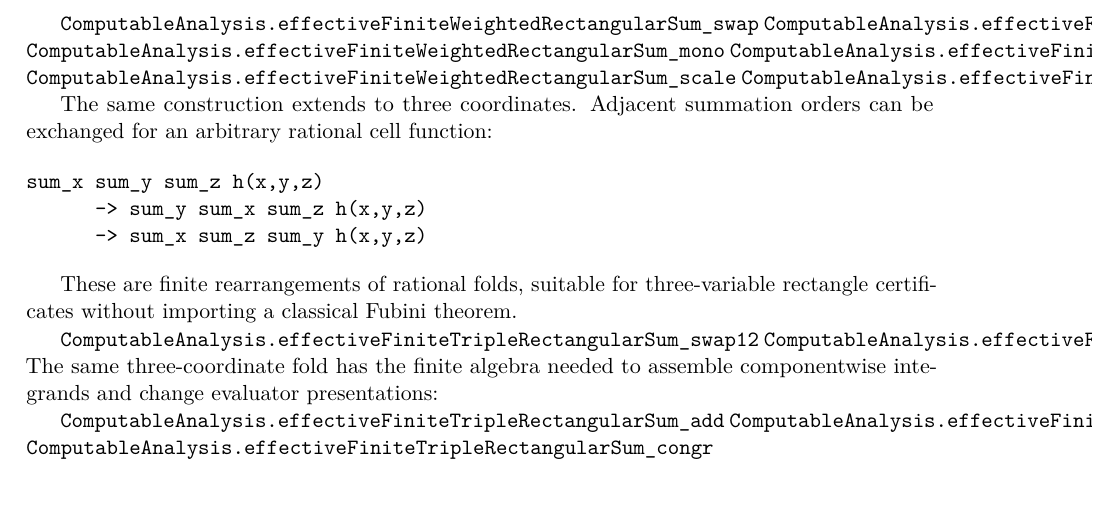
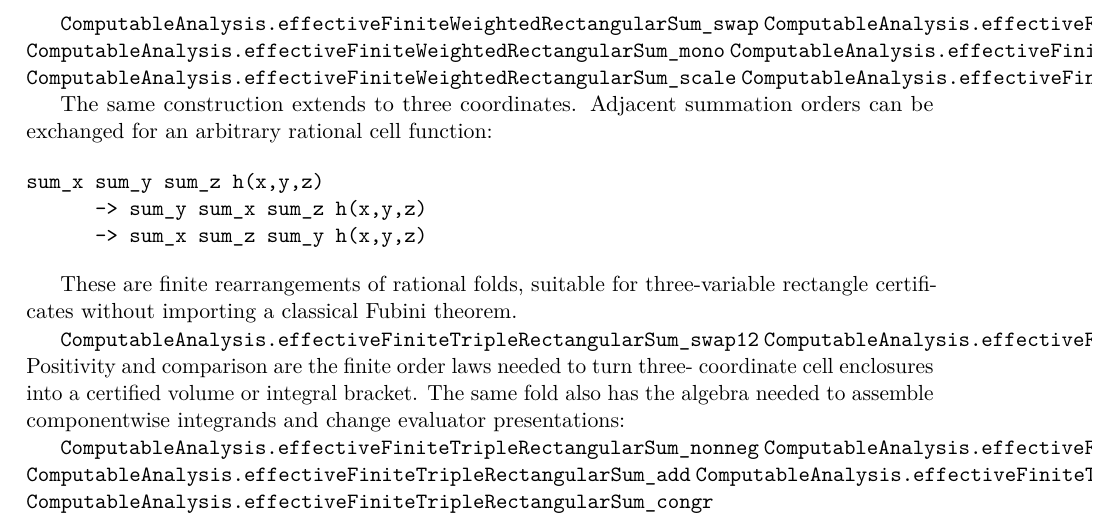
Before and after one commit to liuyao12/computable-analysis, a LaTeX thesis (blueprint/src/web.tex, which reads blueprint/src/04-infinite-series.tex): part of page 89 of 117, cut so that both start at the same text. Compiled offline with pdfLaTeX.

Commit message:
Add finite triple rectangle order laws

```diff
--- a/blueprint/src/04-infinite-series.tex
+++ b/blueprint/src/04-infinite-series.tex
@@ -689,9 +689,13 @@ rectangle certificates without importing a classical Fubini theorem.
 
 \lean{ComputableAnalysis.effectiveFiniteTripleRectangularSum_swap12}
 \lean{ComputableAnalysis.effectiveFiniteTripleRectangularSum_swap23}
-The same three-coordinate fold has the finite algebra needed to assemble
-componentwise integrands and change evaluator presentations:
+Positivity and comparison are the finite order laws needed to turn three-
+coordinate cell enclosures into a certified volume or integral bracket. The
+same fold also has the algebra needed to assemble componentwise integrands
+and change evaluator presentations:
 
+\lean{ComputableAnalysis.effectiveFiniteTripleRectangularSum_nonneg}
+\lean{ComputableAnalysis.effectiveFiniteTripleRectangularSum_mono}
 \lean{ComputableAnalysis.effectiveFiniteTripleRectangularSum_add}
 \lean{ComputableAnalysis.effectiveFiniteTripleRectangularSum_scale}
 \lean{ComputableAnalysis.effectiveFiniteTripleRectangularSum_congr}
```
Also changed, not shown: 3 other files.
